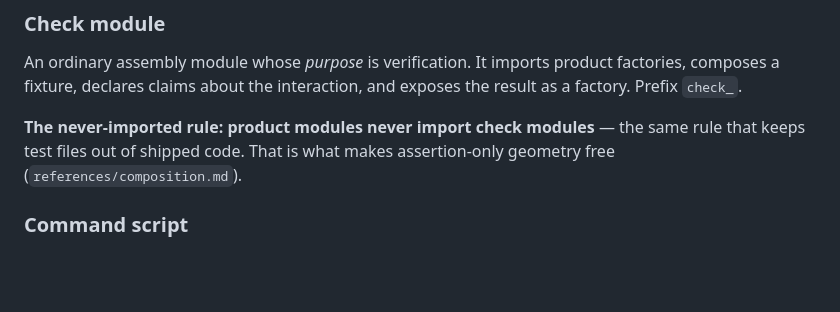
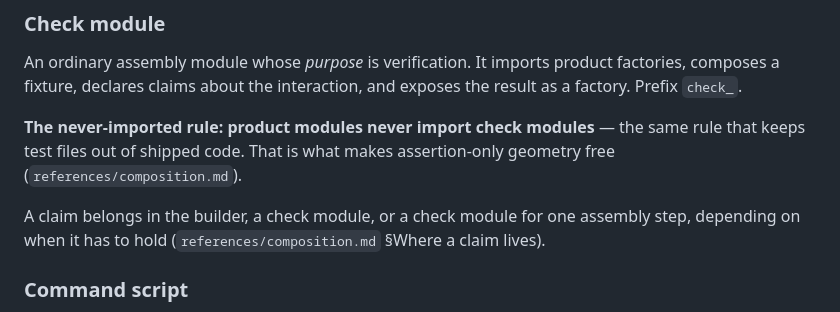
Before and after one commit to cyberchitta/cad-khana, a Markdown page: skills/cad-khana/SKILL.md, the part around the change. GitHub-like rendering; blank space fills up the shorter version.

Commit message:
docs: SKILL.md points to where a claim lives from the check-module section
Co-authored-by: Claude Opus 5.5 <claude-opus-5.5@claude-cli>

```diff
--- a/skills/cad-khana/SKILL.md
+++ b/skills/cad-khana/SKILL.md
@@ -107,6 +107,10 @@ interaction, and exposes the result as a factory. Prefix `check_`.
 modules** — the same rule that keeps test files out of shipped code.
 That is what makes assertion-only geometry free
 (`references/composition.md`).
+
+A claim belongs in the builder, a check module, or a check module for
+one assembly step, depending on when it has to hold
+(`references/composition.md` §Where a claim lives).
 
 ### Command script
 
```
